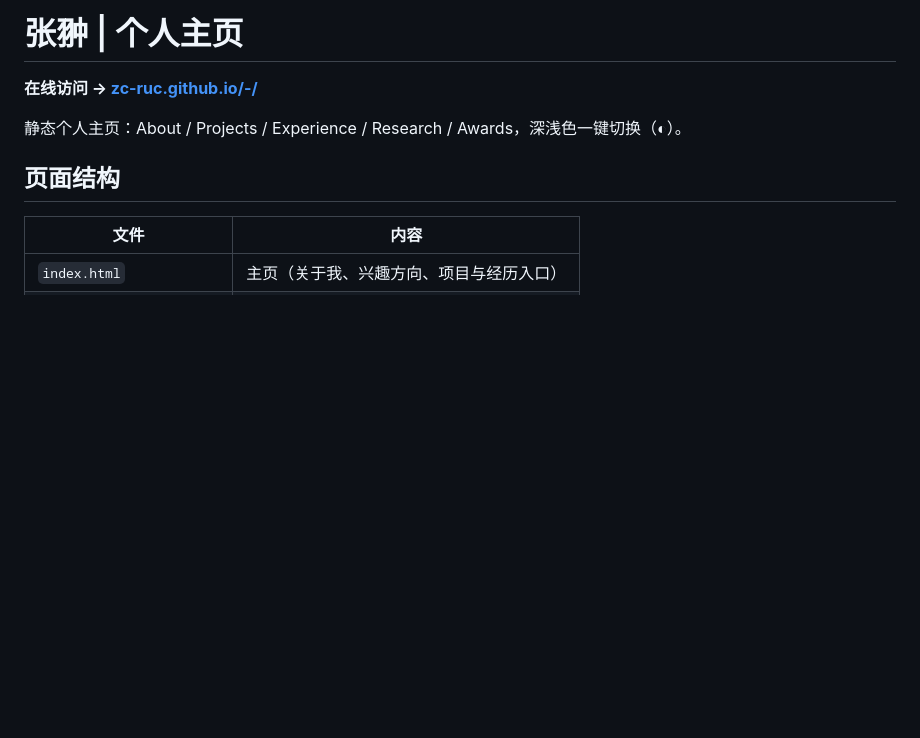
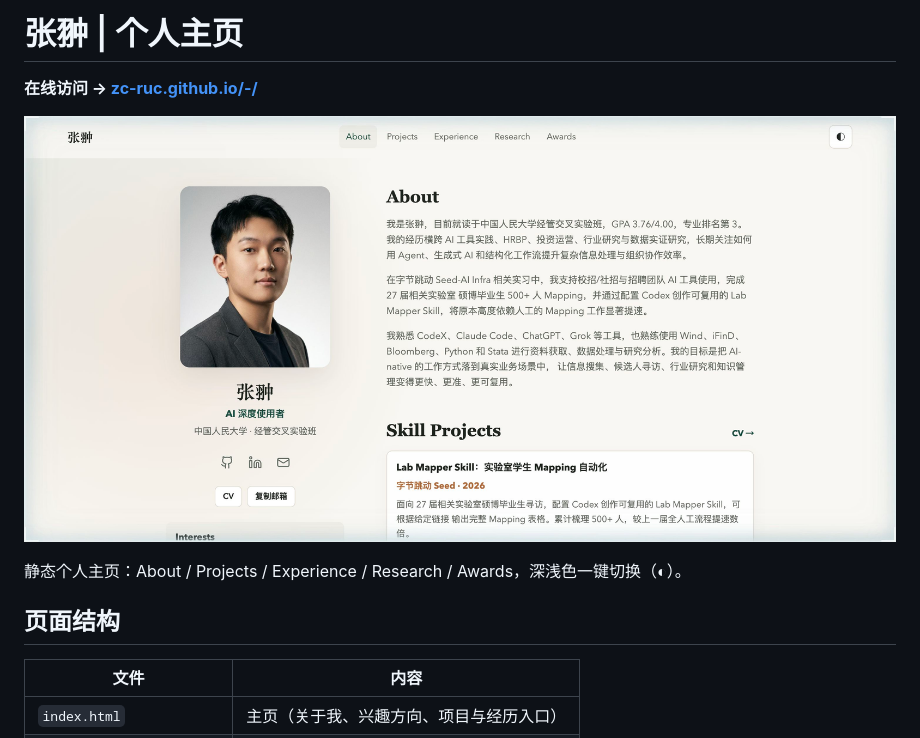
Before and after one commit to Zc-RUC/-, a Markdown page: README.md, the part around the change. Drawn GitHub-style; pictures changed too: screenshot.jpg (added); blank space fills up the shorter version.

```diff
--- a/README.md
+++ b/README.md
@@ -1,6 +1,8 @@
 # 张翀 | 个人主页
 
 **在线访问 → [zc-ruc.github.io/-/](https://zc-ruc.github.io/-/)**
+
+![screenshot](./screenshot.jpg)
 
 静态个人主页：About / Projects / Experience / Research / Awards，深浅色一键切换（◐）。
 
```
